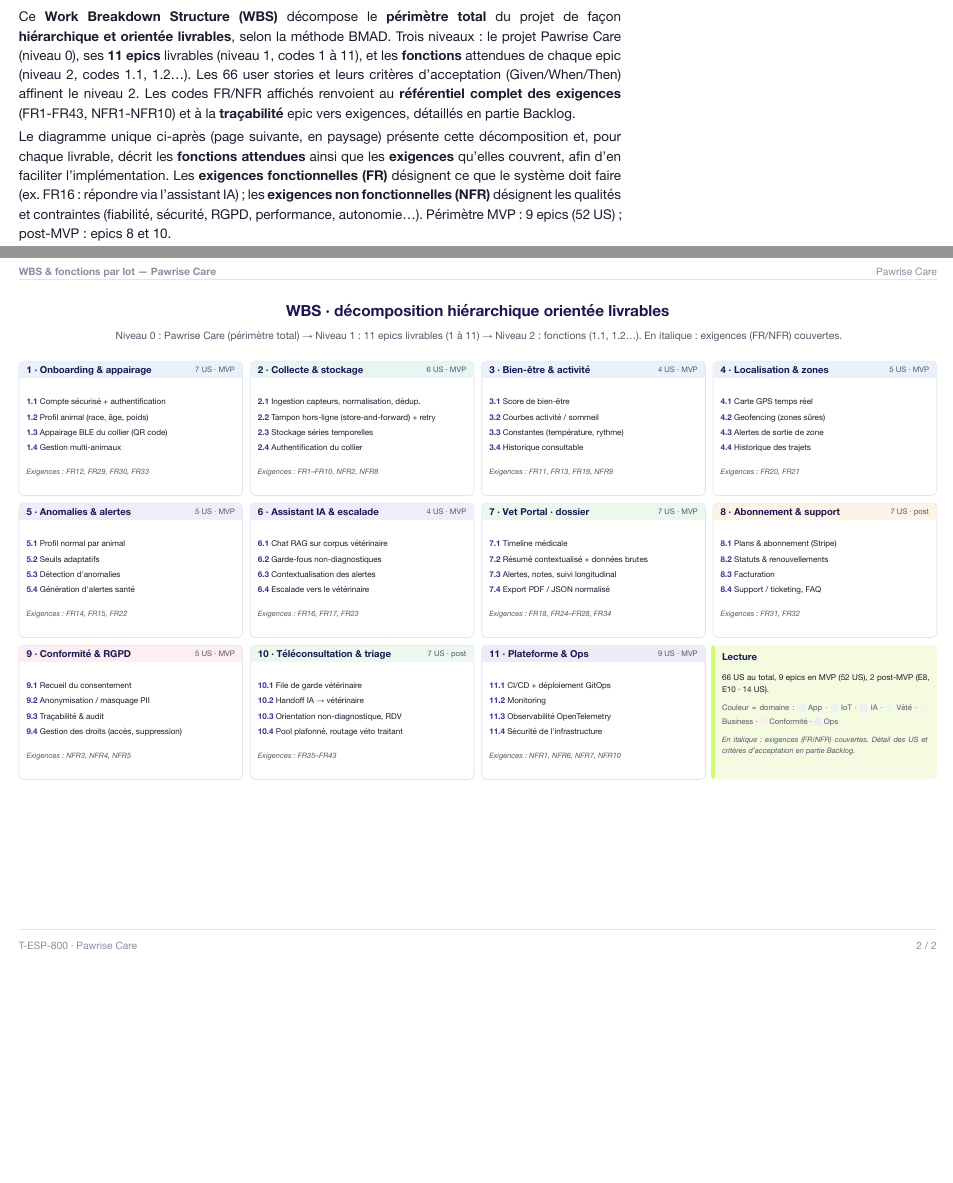
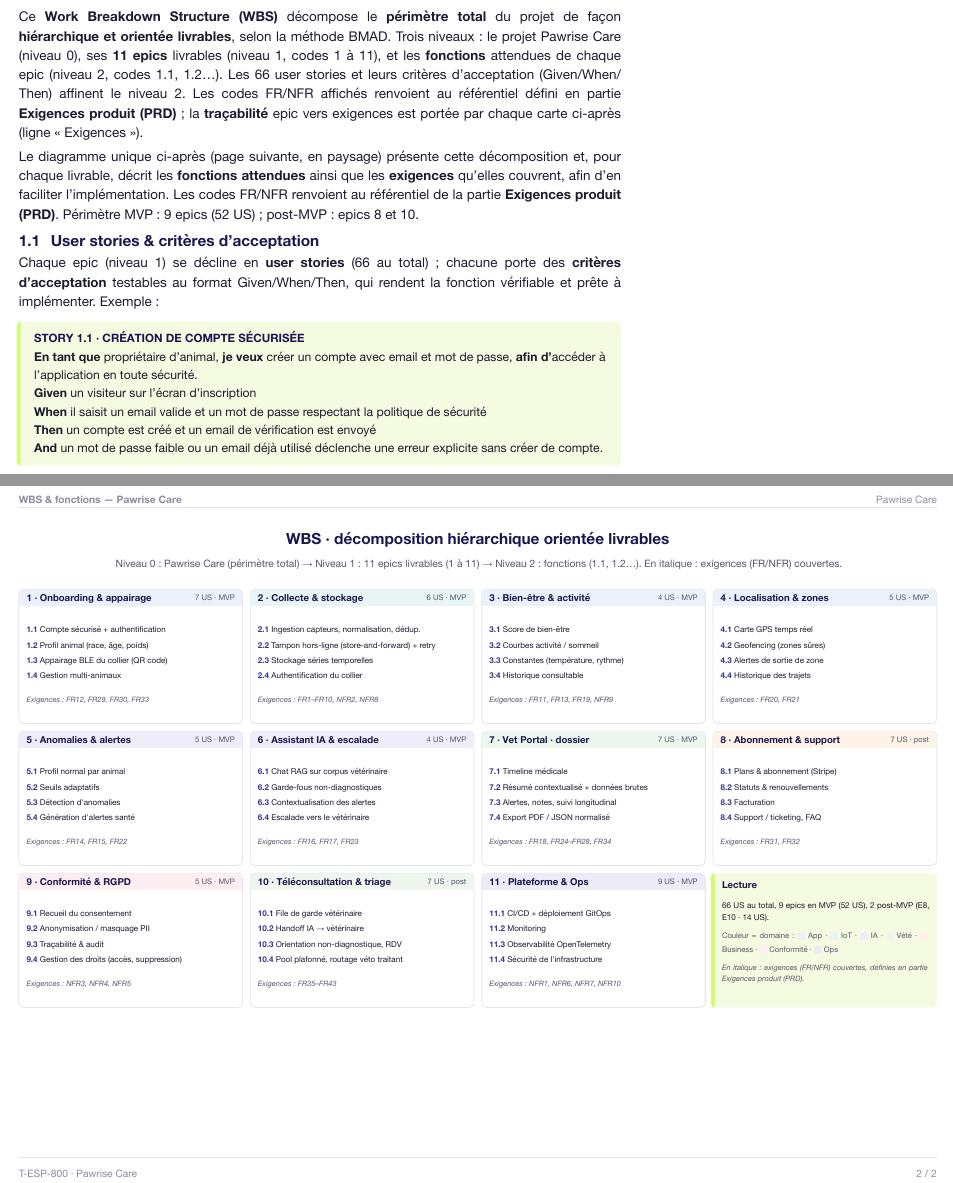
Before and after one commit to Pawrise/pawrise-website, a Typst document (docs/src/parts/04-wbs.typ, which reads docs/src/parts/05-prd.typ): two parts of pages 1 and 2 of 2, joined at a grey line, cut so that both start at the same text, the shorter picture padded with empty space. The pictures show the PDF file docs/out/parts/04-wbs.pdf that the author committed with the source.

Commit message:
docs: restructure parties 5/6 — '5 Exigences produit (PRD)' (référentiel FR/NFR clair, avant le WBS) et '6 WBS & fonctions par epic' (diagramme + user stories/AC) ; supprime la table d'epics redondante et le nom ambigu 'Backlog & exigences'

```diff
--- a/docs/src/parts/04-wbs.typ
+++ b/docs/src/parts/04-wbs.typ
@@ -1,10 +1,22 @@
-#import "../lib.typ": brand, mut, lime, zebra, hair, limebg
+#import "../lib.typ": keybox, brand, mut, lime, zebra, hair, limebg
 
 = WBS & fonctions par epic
 
-Ce *Work Breakdown Structure (WBS)* décompose le *périmètre total* du projet de façon *hiérarchique et orientée livrables*, selon la méthode BMAD. Trois niveaux : le projet Pawrise Care (niveau 0), ses *11 epics* livrables (niveau 1, codes 1 à 11), et les *fonctions* attendues de chaque epic (niveau 2, codes 1.1, 1.2…). Les 66 user stories et leurs critères d'acceptation (Given/When/Then) affinent le niveau 2. Les codes FR/NFR affichés renvoient au *référentiel complet des exigences* (FR1-FR43, NFR1-NFR10) et à la *traçabilité* epic vers exigences, détaillés en partie Backlog.
+Ce *Work Breakdown Structure (WBS)* décompose le *périmètre total* du projet de façon *hiérarchique et orientée livrables*, selon la méthode BMAD. Trois niveaux : le projet Pawrise Care (niveau 0), ses *11 epics* livrables (niveau 1, codes 1 à 11), et les *fonctions* attendues de chaque epic (niveau 2, codes 1.1, 1.2…). Les 66 user stories et leurs critères d'acceptation (Given/When/Then) affinent le niveau 2. Les codes FR/NFR affichés renvoient au référentiel défini en partie *Exigences produit (PRD)* ; la *traçabilité* epic vers exigences est portée par chaque carte ci-après (ligne « Exigences »).
 
-Le diagramme unique ci-après (page suivante, en paysage) présente cette décomposition et, pour chaque livrable, décrit les *fonctions attendues* ainsi que les *exigences* qu'elles couvrent, afin d'en faciliter l'implémentation. Les *exigences fonctionnelles (FR)* désignent ce que le système doit faire (ex. FR16 : répondre via l'assistant IA) ; les *exigences non fonctionnelles (NFR)* désignent les qualités et contraintes (fiabilité, sécurité, RGPD, performance, autonomie…). Périmètre MVP : 9 epics (52 US) ; post-MVP : epics 8 et 10.
+Le diagramme unique ci-après (page suivante, en paysage) présente cette décomposition et, pour chaque livrable, décrit les *fonctions attendues* ainsi que les *exigences* qu'elles couvrent, afin d'en faciliter l'implémentation. Les codes FR/NFR renvoient au référentiel de la partie *Exigences produit (PRD)*. Périmètre MVP : 9 epics (52 US) ; post-MVP : epics 8 et 10.
+
+== User stories & critères d'acceptation
+
+Chaque epic (niveau 1) se décline en *user stories* (66 au total) ; chacune porte des *critères d'acceptation* testables au format Given/When/Then, qui rendent la fonction vérifiable et prête à implémenter. Exemple :
+
+#keybox(title: "Story 1.1 · Création de compte sécurisée")[
+  *En tant que* propriétaire d'animal, *je veux* créer un compte avec email et mot de passe, *afin d'*accéder à l'application en toute sécurité.\
+  *Given* un visiteur sur l'écran d'inscription\
+  *When* il saisit un email valide et un mot de passe respectant la politique de sécurité\
+  *Then* un compte est créé et un email de vérification est envoyé\
+  *And* un mot de passe faible ou un email déjà utilisé déclenche une erreur explicite sans créer de compte.
+]
 
 #let dcolor(d) = (
   if d == "cli" { rgb("#eaf1fb") }
@@ -69,7 +81,7 @@
       #v(3pt)
       #text(size: 6pt, fill: mut)[Couleur = domaine : #box(baseline:1pt, rect(width:6pt,height:6pt,radius:1pt,fill:dcolor("cli"))) App · #box(baseline:1pt, rect(width:6pt,height:6pt,radius:1pt,fill:dcolor("edge"))) IoT · #box(baseline:1pt, rect(width:6pt,height:6pt,radius:1pt,fill:dcolor("ai"))) IA · #box(baseline:1pt, rect(width:6pt,height:6pt,radius:1pt,fill:dcolor("svc"))) Vété · #box(baseline:1pt, rect(width:6pt,height:6pt,radius:1pt,fill:dcolor("ext"))) Business · #box(baseline:1pt, rect(width:6pt,height:6pt,radius:1pt,fill:dcolor("rose"))) Conformité · #box(baseline:1pt, rect(width:6pt,height:6pt,radius:1pt,fill:dcolor("data"))) Ops]
       #v(3pt)
-      #text(size: 5.8pt, fill: mut, style: "italic")[En italique : exigences (FR/NFR) couvertes. Détail des US et critères d'acceptation en partie Backlog.]
+      #text(size: 5.8pt, fill: mut, style: "italic")[En italique : exigences (FR/NFR) couvertes, définies en partie Exigences produit (PRD).]
     ],
   )
 ]
--- a/docs/src/parts/14-backlog.typ
+++ b/docs/src/parts/05-prd.typ
@@ -3,3 +2,3 @@
 
-= Backlog & exigences
+= Exigences produit (PRD)
 
@@ -91,7 +82,7 @@
 
 == Exigences non fonctionnelles (NFR1 à NFR10)
 
-Les exigences non fonctionnelles décrivent les qualités et contraintes du système.
+Elles décrivent les qualités et contraintes transverses du système.
 
 #dtable(
   columns: (auto, 1fr),
```
Also changed, not shown: docs/src/master.typ (+1 -1 lines), docs/out/Pawrise-Care-Dossier-de-conception.pdf, docs/out/parts/00-resume.pdf, docs/out/parts/01-vision.pdf, docs/out/parts/02-marche.pdf, docs/out/parts/03-economie.pdf, docs/out/parts/04-wbs.pdf, docs/out/parts/05-organisation.pdf, docs/out/parts/05-prd.pdf (added), docs/out/parts/06-raci.pdf, docs/out/parts/07-planning.pdf, docs/out/parts/08-qualite.pdf, docs/out/parts/09-risques.pdf, docs/out/parts/10-architecture.pdf, 5 more files, 1 other file.
